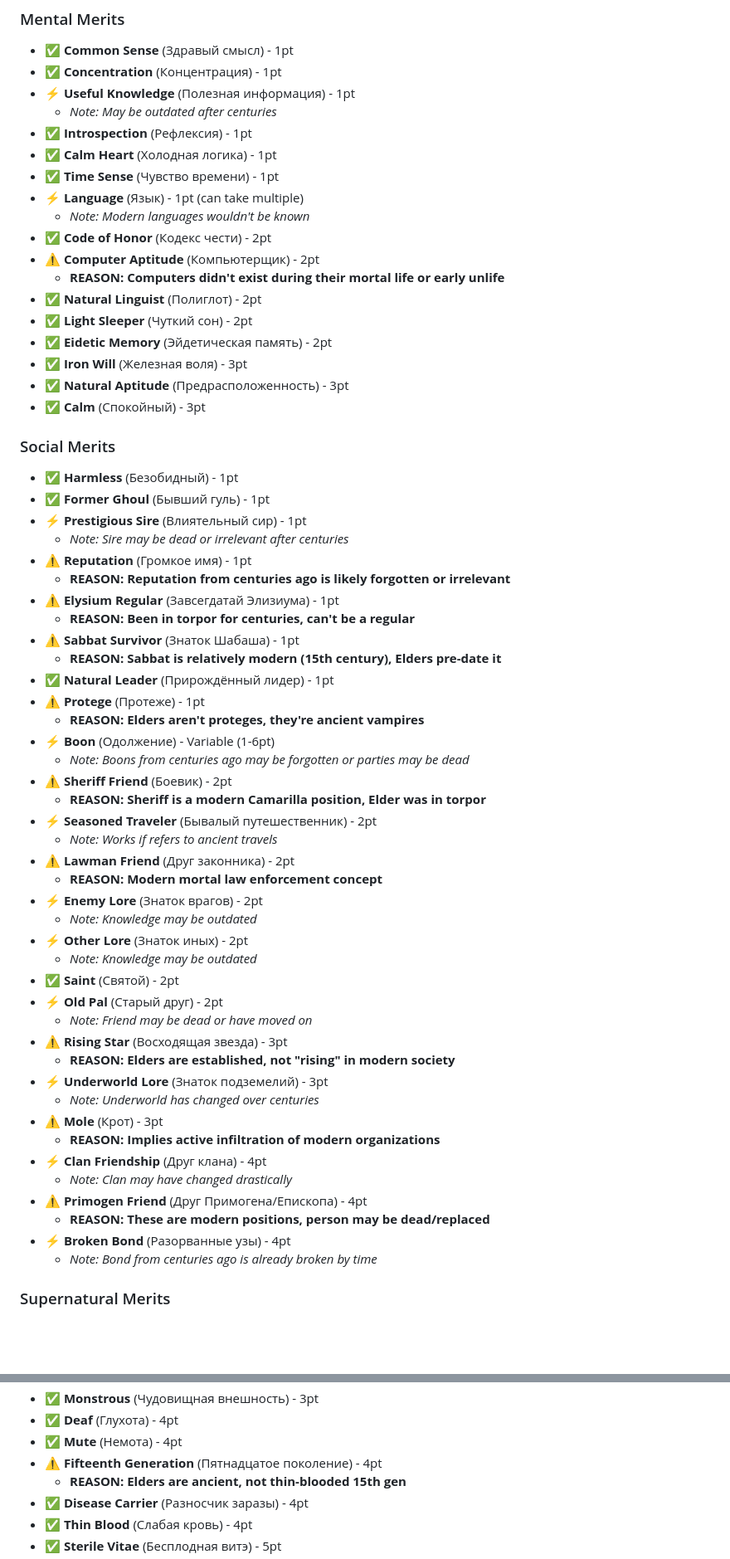
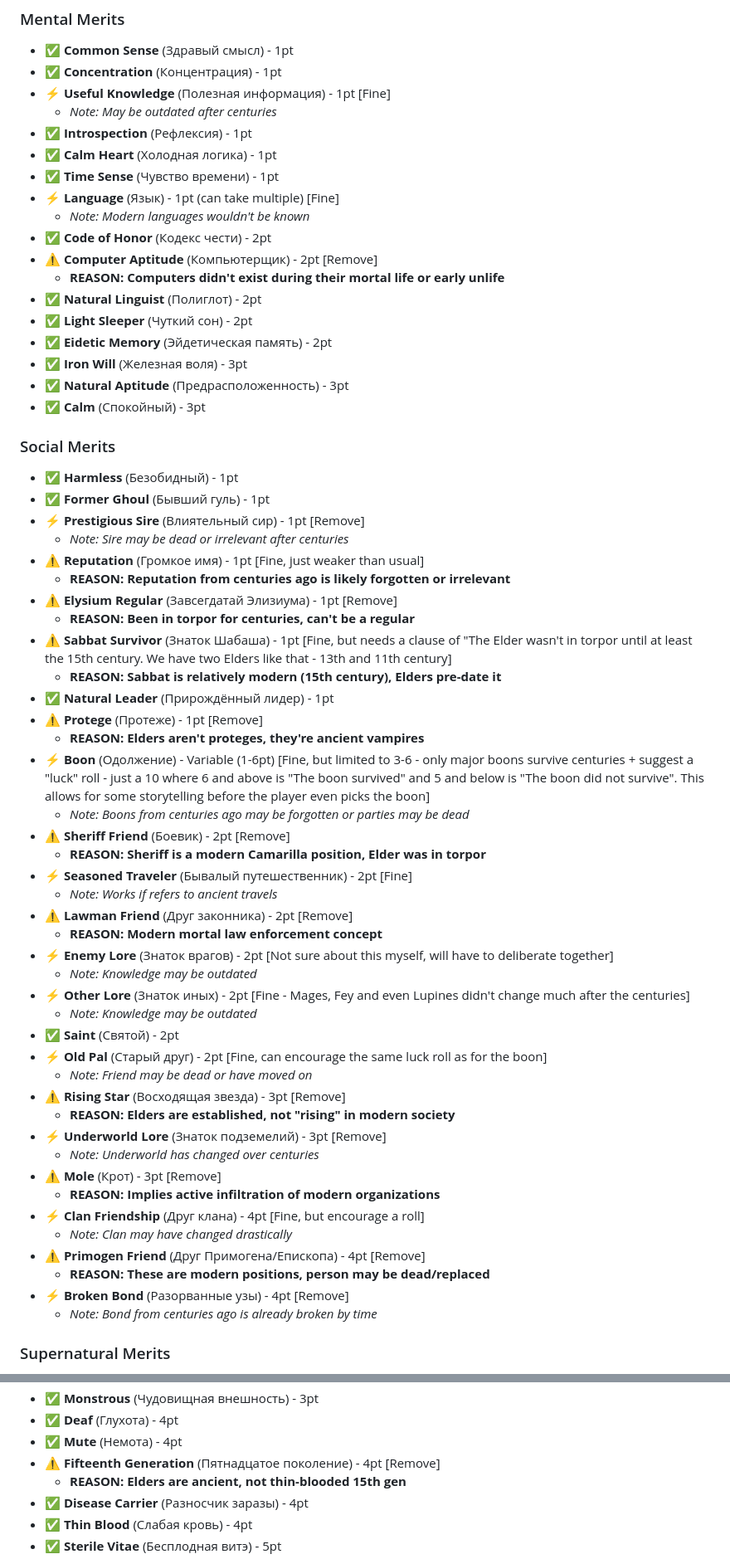
Before and after one commit to KotMystery/VTM20A-elders, a Markdown page: MERITS_FLAWS_ELDER_REVIEW.md, 2 parts joined by grey strips. Shown at 83% size. Rendered like a GitHub page; blank space fills up the shorter version.

```diff
--- a/MERITS_FLAWS_ELDER_REVIEW.md
+++ b/MERITS_FLAWS_ELDER_REVIEW.md
@@ -28,15 +28,15 @@ Legend:
 ### Mental Merits
 - ✅ **Common Sense** (Здравый смысл) - 1pt
 - ✅ **Concentration** (Концентрация) - 1pt
-- ⚡ **Useful Knowledge** (Полезная информация) - 1pt
+- ⚡ **Useful Knowledge** (Полезная информация) - 1pt [Fine]
   - *Note: May be outdated after centuries*
 - ✅ **Introspection** (Рефлексия) - 1pt
 - ✅ **Calm Heart** (Холодная логика) - 1pt
 - ✅ **Time Sense** (Чувство времени) - 1pt
-- ⚡ **Language** (Язык) - 1pt (can take multiple)
+- ⚡ **Language** (Язык) - 1pt (can take multiple) [Fine]
   - *Note: Modern languages wouldn't be known*
 - ✅ **Code of Honor** (Кодекс чести) - 2pt
-- ⚠️ **Computer Aptitude** (Компьютерщик) - 2pt
+- ⚠️ **Computer Aptitude** (Компьютерщик) - 2pt [Remove]
   - **REASON: Computers didn't exist during their mortal life or early unlife**
 - ✅ **Natural Linguist** (Полиглот) - 2pt
 - ✅ **Light Sleeper** (Чуткий сон) - 2pt
@@ -48,43 +48,43 @@ Legend:
 ### Social Merits
 - ✅ **Harmless** (Безобидный) - 1pt
 - ✅ **Former Ghoul** (Бывший гуль) - 1pt
-- ⚡ **Prestigious Sire** (Влиятельный сир) - 1pt
+- ⚡ **Prestigious Sire** (Влиятельный сир) - 1pt [Remove]
   - *Note: Sire may be dead or irrelevant after centuries*
-- ⚠️ **Reputation** (Громкое имя) - 1pt
+- ⚠️ **Reputation** (Громкое имя) - 1pt [Fine, just weaker than usual]
   - **REASON: Reputation from centuries ago is likely forgotten or irrelevant**
-- ⚠️ **Elysium Regular** (Завсегдатай Элизиума) - 1pt
+- ⚠️ **Elysium Regular** (Завсегдатай Элизиума) - 1pt [Remove]
   - **REASON: Been in torpor for centuries, can't be a regular**
-- ⚠️ **Sabbat Survivor** (Знаток Шабаша) - 1pt
+- ⚠️ **Sabbat Survivor** (Знаток Шабаша) - 1pt [Fine, but needs a clause of "The Elder wasn't in torpor until at least the 15th century. We have two Elders like that - 13th and 11th century]
   - **REASON: Sabbat is relatively modern (15th century), Elders pre-date it**
 - ✅ **Natural Leader** (Прирождённый лидер) - 1pt
-- ⚠️ **Protege** (Протеже) - 1pt
+- ⚠️ **Protege** (Протеже) - 1pt [Remove]
   - **REASON: Elders aren't proteges, they're ancient vampires**
-- ⚡ **Boon** (Одолжение) - Variable (1-6pt)
+- ⚡ **Boon** (Одолжение) - Variable (1-6pt) [Fine, but limited to 3-6 - only major boons survive centuries + suggest a "luck" roll - just a 10 where 6 and above is "The boon survived" and 5 and below is "The boon did not survive". This allows for some storytelling before the player even picks the boon]
   - *Note: Boons from centuries ago may be forgotten or parties may be dead*
-- ⚠️ **Sheriff Friend** (Боевик) - 2pt
+- ⚠️ **Sheriff Friend** (Боевик) - 2pt [Remove]
   - **REASON: Sheriff is a modern Camarilla position, Elder was in torpor**
-- ⚡ **Seasoned Traveler** (Бывалый путешественник) - 2pt
+- ⚡ **Seasoned Traveler** (Бывалый путешественник) - 2pt [Fine]
   - *Note: Works if refers to ancient travels*
-- ⚠️ **Lawman Friend** (Друг законника) - 2pt
+- ⚠️ **Lawman Friend** (Друг законника) - 2pt [Remove]
   - **REASON: Modern mortal law enforcement concept**
-- ⚡ **Enemy Lore** (Знаток врагов) - 2pt
+- ⚡ **Enemy Lore** (Знаток врагов) - 2pt [Not sure about this myself, will have to deliberate together]
   - *Note: Knowledge may be outdated*
-- ⚡ **Other Lore** (Знаток иных) - 2pt
+- ⚡ **Other Lore** (Знаток иных) - 2pt [Fine - Mages, Fey and even Lupines didn't change much after the centuries]
   - *Note: Knowledge may be outdated*
 - ✅ **Saint** (Святой) - 2pt
-- ⚡ **Old Pal** (Старый друг) - 2pt
+- ⚡ **Old Pal** (Старый друг) - 2pt [Fine, can encourage the same luck roll as for the boon]
   - *Note: Friend may be dead or have moved on*
-- ⚠️ **Rising Star** (Восходящая звезда) - 3pt
+- ⚠️ **Rising Star** (Восходящая звезда) - 3pt [Remove]
   - **REASON: Elders are established, not "rising" in modern society**
-- ⚡ **Underworld Lore** (Знаток подземелий) - 3pt
+- ⚡ **Underworld Lore** (Знаток подземелий) - 3pt [Remove]
   - *Note: Underworld has changed over centuries*
-- ⚠️ **Mole** (Крот) - 3pt
+- ⚠️ **Mole** (Крот) - 3pt [Remove]
   - **REASON: Implies active infiltration of modern organizations**
-- ⚡ **Clan Friendship** (Друг клана) - 4pt
+- ⚡ **Clan Friendship** (Друг клана) - 4pt [Fine, but encourage a roll]
   - *Note: Clan may have changed drastically*
-- ⚠️ **Primogen Friend** (Друг Примогена/Епископа) - 4pt
+- ⚠️ **Primogen Friend** (Друг Примогена/Епископа) - 4pt [Remove]
   - **REASON: These are modern positions, person may be dead/replaced**
-- ⚡ **Broken Bond** (Разорванные узы) - 4pt
+- ⚡ **Broken Bond** (Разорванные узы) - 4pt [Remove]
   - *Note: Bond from centuries ago is already broken by time*
 
 ### Supernatural Merits
@@ -136,7 +136,7 @@ Legend:
 - ✅ **Monstrous** (Чудовищная внешность) - 3pt
 - ✅ **Deaf** (Глухота) - 4pt
 - ✅ **Mute** (Немота) - 4pt
-- ⚠️ **Fifteenth Generation** (Пятнадцатое поколение) - 4pt
+- ⚠️ **Fifteenth Generation** (Пятнадцатое поколение) - 4pt [Remove]
   - **REASON: Elders are ancient, not thin-blooded 15th gen**
 - ✅ **Disease Carrier** (Разносчик заразы) - 4pt
 - ✅ **Thin Blood** (Слабая кровь) - 4pt
```
Also changed, not shown: other parts of MERITS_FLAWS_ELDER_REVIEW.md (+37 -37 lines).
